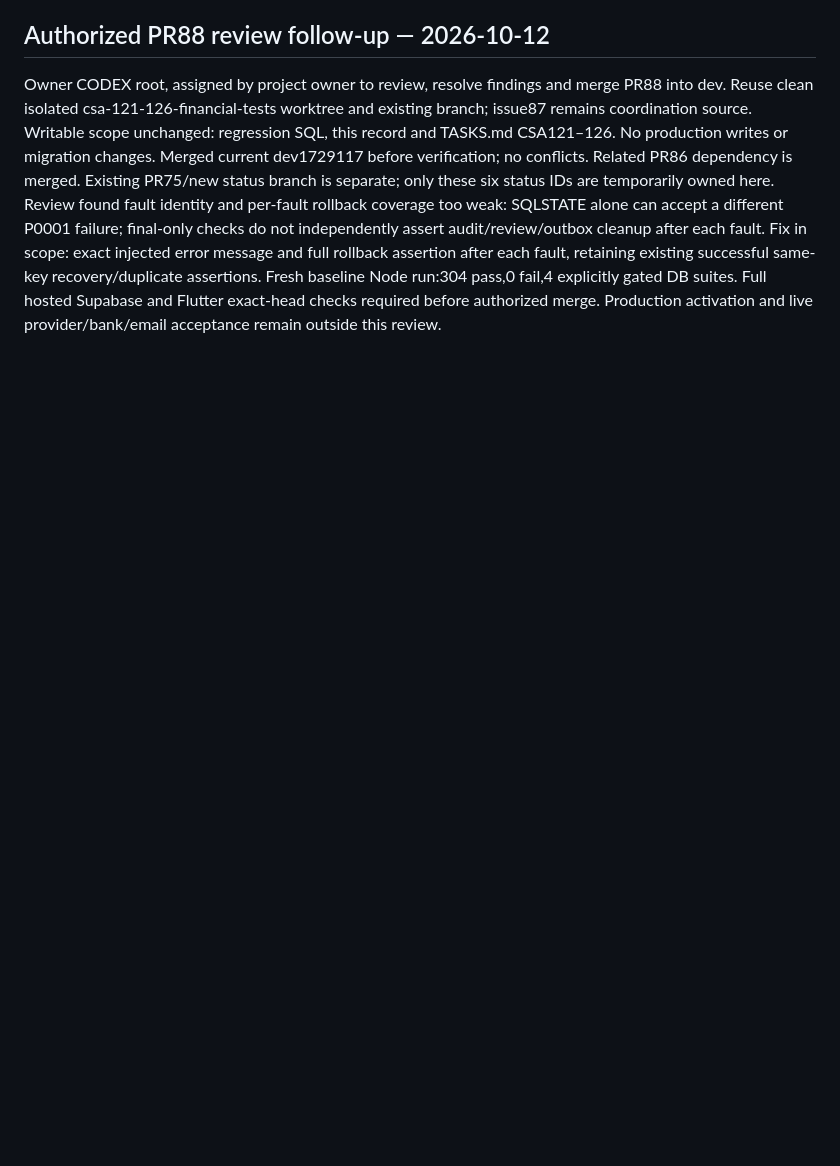
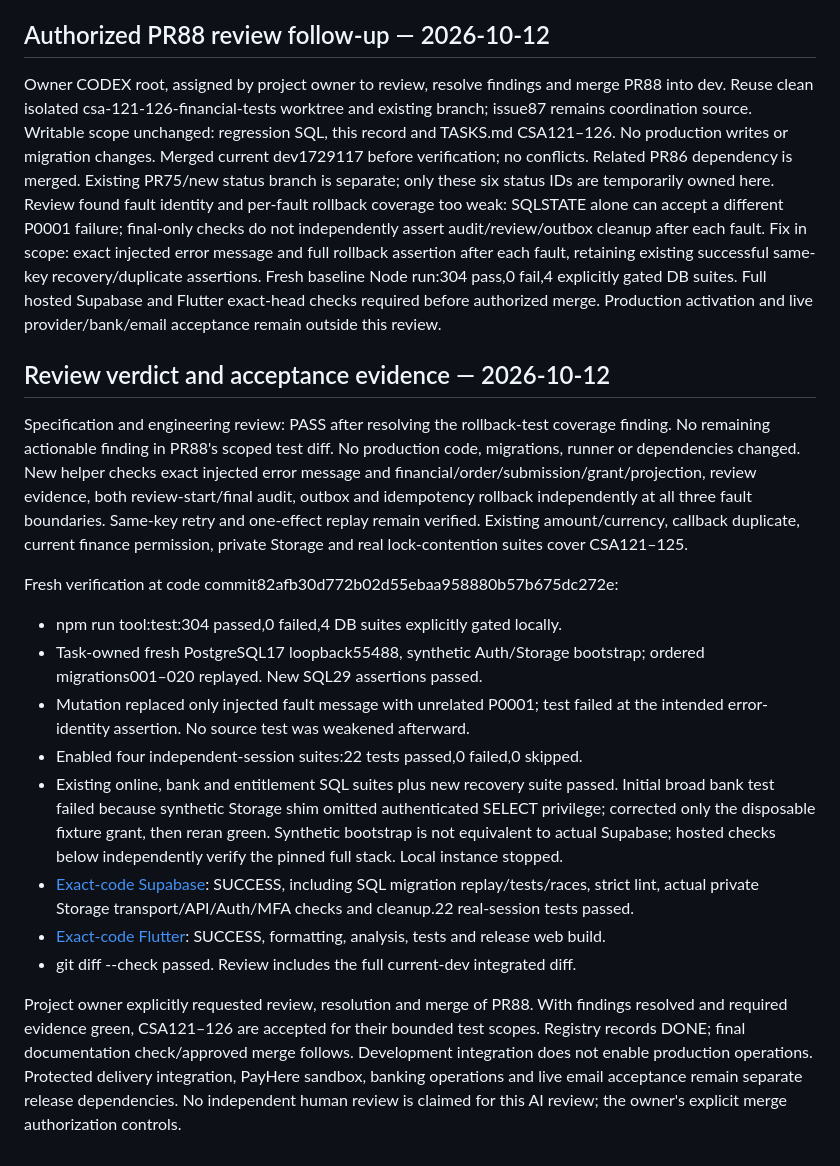
Before and after one commit to iamramishka/acendra, a Markdown page: docs/tasks/CSA-121-126-TESTS.md, the part around the change. Drawn GitHub-style; blank space fills up the shorter version.

Commit message:
docs(csa-121-126): record accepted review and fresh verification

```diff
--- a/docs/tasks/CSA-121-126-TESTS.md
+++ b/docs/tasks/CSA-121-126-TESTS.md
@@ -40,3 +40,41 @@ fault, retaining existing successful same-key recovery/duplicate assertions.
 Fresh baseline Node run:304 pass,0 fail,4 explicitly gated DB suites. Full hosted
 Supabase and Flutter exact-head checks required before authorized merge. Production
 activation and live provider/bank/email acceptance remain outside this review.
+
+## Review verdict and acceptance evidence — 2026-10-12
+
+Specification and engineering review: PASS after resolving the rollback-test
+coverage finding. No remaining actionable finding in PR88's scoped test diff.
+No production code, migrations, runner or dependencies changed. New helper checks
+exact injected error message and financial/order/submission/grant/projection,
+review evidence, both review-start/final audit, outbox and idempotency rollback
+independently at all three fault boundaries. Same-key retry and one-effect replay
+remain verified. Existing amount/currency, callback duplicate, current finance
+permission, private Storage and real lock-contention suites cover CSA121–125.
+
+Fresh verification at code commit82afb30d772b02d55ebaa958880b57b675dc272e:
+- npm run tool:test:304 passed,0 failed,4 DB suites explicitly gated locally.
+- Task-owned fresh PostgreSQL17 loopback55488, synthetic Auth/Storage bootstrap;
+  ordered migrations001–020 replayed. New SQL29 assertions passed.
+- Mutation replaced only injected fault message with unrelated P0001; test failed
+  at the intended error-identity assertion. No source test was weakened afterward.
+- Enabled four independent-session suites:22 tests passed,0 failed,0 skipped.
+- Existing online, bank and entitlement SQL suites plus new recovery suite passed.
+  Initial broad bank test failed because synthetic Storage shim omitted authenticated
+  SELECT privilege; corrected only the disposable fixture grant, then reran green.
+  Synthetic bootstrap is not equivalent to actual Supabase; hosted checks below
+  independently verify the pinned full stack. Local instance stopped.
+- [Exact-code Supabase](https://github.com/iamramishka/acendra/actions/runs/38199230937):
+  SUCCESS, including SQL migration replay/tests/races, strict lint, actual private
+  Storage transport/API/Auth/MFA checks and cleanup.22 real-session tests passed.
+- [Exact-code Flutter](https://github.com/iamramishka/acendra/actions/runs/38199230942):
+  SUCCESS, formatting, analysis, tests and release web build.
+- git diff --check passed. Review includes the full current-dev integrated diff.
+
+Project owner explicitly requested review, resolution and merge of PR88. With
+findings resolved and required evidence green, CSA121–126 are accepted for their
+bounded test scopes. Registry records DONE; final documentation check/approved
+merge follows. Development integration does not enable production operations.
+Protected delivery integration, PayHere sandbox, banking operations and live email
+acceptance remain separate release dependencies. No independent human review
+is claimed for this AI review; the owner's explicit merge authorization controls.
```
Also changed, not shown: TASKS.md (+12 -12 lines).
